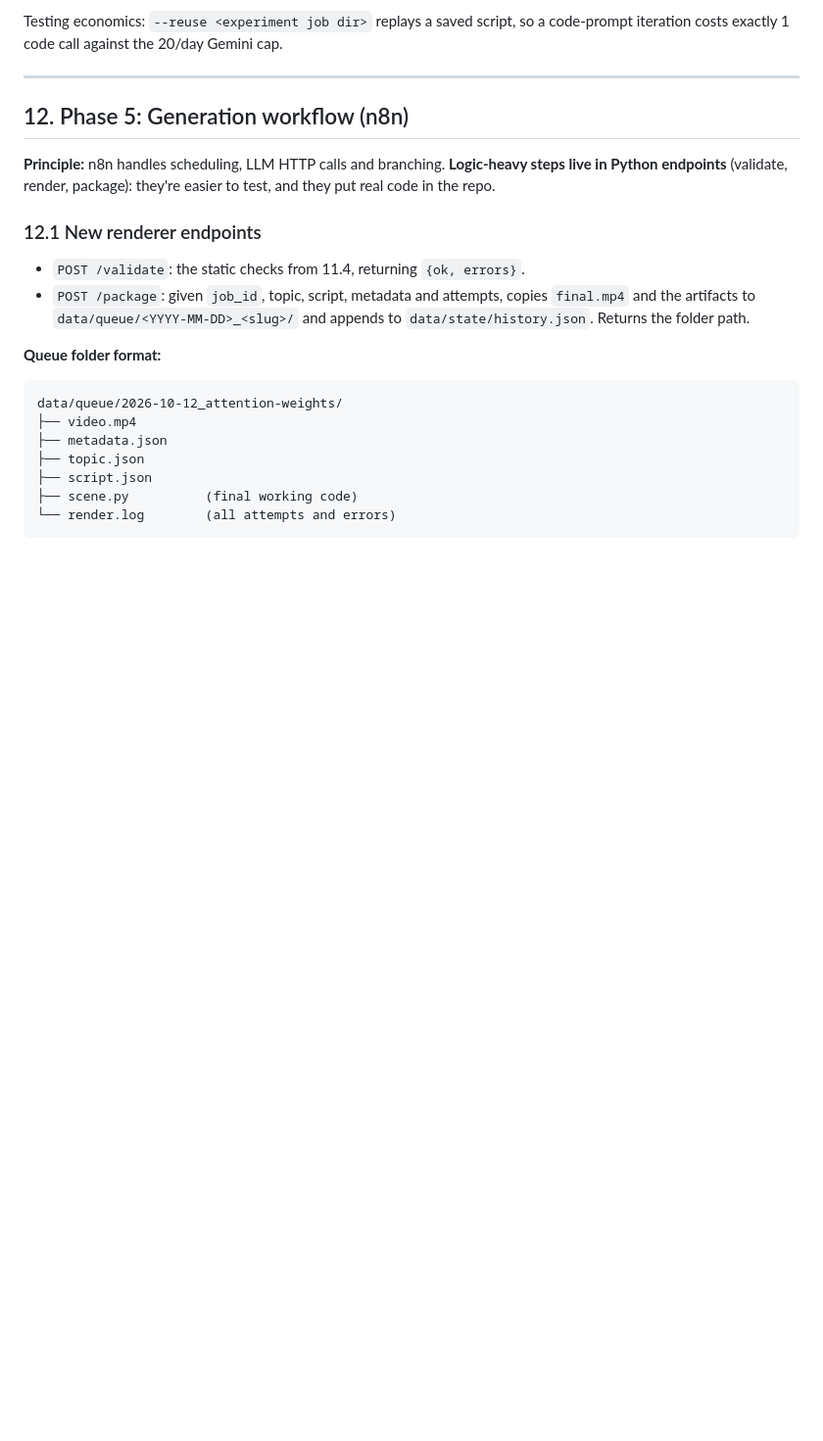
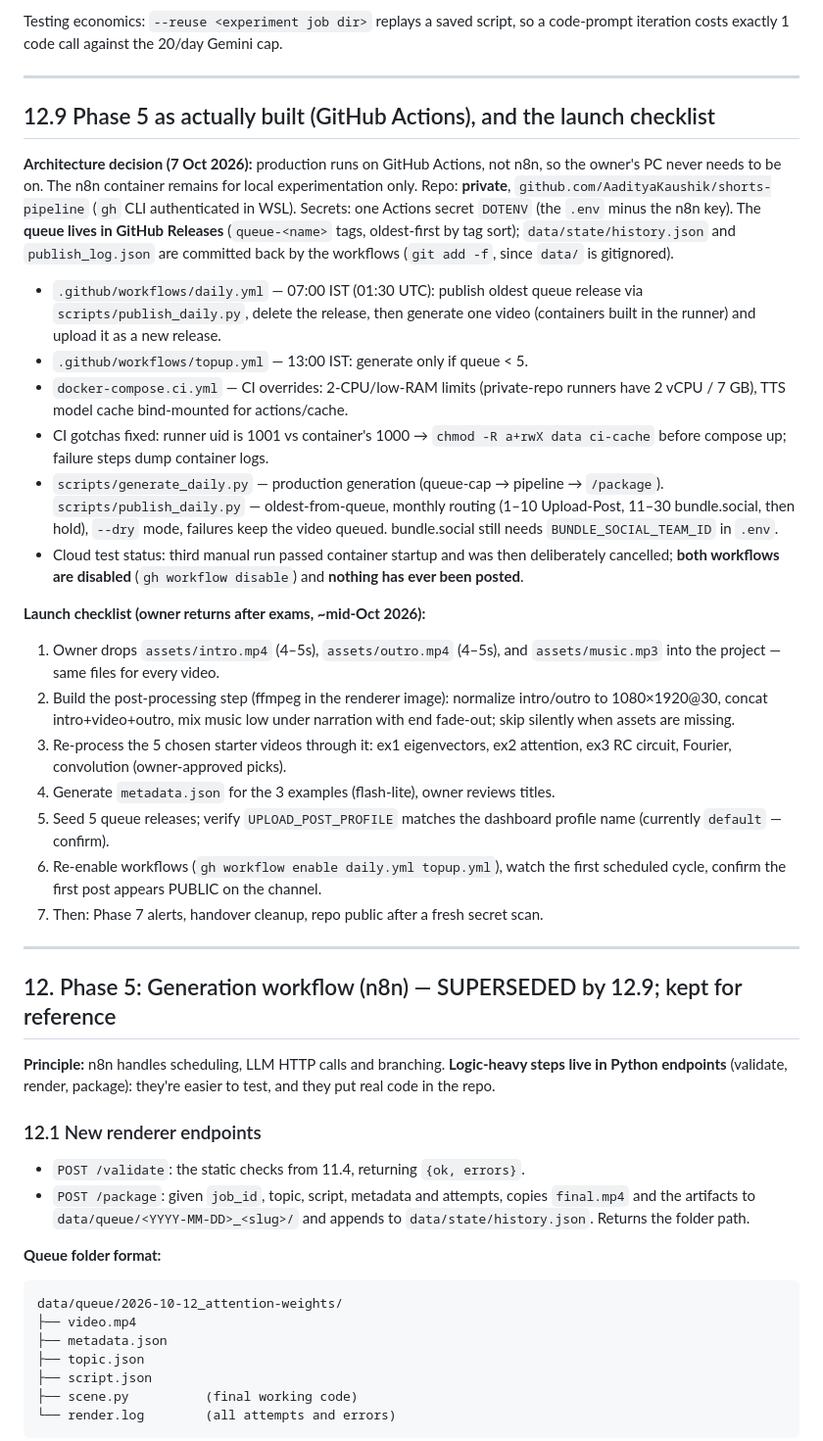
Before and after one commit to AadityaKaushik/shorts-pipeline, a Markdown page: docs/HANDOVER.md, the part around one of its changes. Shown at 98% size. GitHub-like rendering; blank space fills up the shorter version.

Commit message:
Handover: Phase 5 as built (GitHub Actions), parked state, launch checklist
Co-Authored-By: Claude Fable 5 <noreply@anthropic.com>

```diff
--- a/docs/HANDOVER.md
+++ b/docs/HANDOVER.md
@@ -1231,7 +1231,51 @@ code-prompt iteration costs exactly 1 code call against the 20/day Gemini cap.
 
 ---
 
-## 12. Phase 5: Generation workflow (n8n)
+## 12.9 Phase 5 as actually built (GitHub Actions), and the launch checklist
+
+**Architecture decision (7 Oct 2026):** production runs on GitHub Actions, not
+n8n, so the owner's PC never needs to be on. The n8n container remains for local
+experimentation only. Repo: **private**, `github.com/AadityaKaushik/shorts-pipeline`
+(`gh` CLI authenticated in WSL). Secrets: one Actions secret `DOTENV` (the `.env`
+minus the n8n key). The **queue lives in GitHub Releases** (`queue-<name>` tags,
+oldest-first by tag sort); `data/state/history.json` and `publish_log.json` are
+committed back by the workflows (`git add -f`, since `data/` is gitignored).
+
+- `.github/workflows/daily.yml` — 07:00 IST (01:30 UTC): publish oldest queue
+  release via `scripts/publish_daily.py`, delete the release, then generate one
+  video (containers built in the runner) and upload it as a new release.
+- `.github/workflows/topup.yml` — 13:00 IST: generate only if queue < 5.
+- `docker-compose.ci.yml` — CI overrides: 2-CPU/low-RAM limits (private-repo
+  runners have 2 vCPU / 7 GB), TTS model cache bind-mounted for actions/cache.
+- CI gotchas fixed: runner uid is 1001 vs container's 1000 → `chmod -R a+rwX
+  data ci-cache` before compose up; failure steps dump container logs.
+- `scripts/generate_daily.py` — production generation (queue-cap → pipeline →
+  `/package`). `scripts/publish_daily.py` — oldest-from-queue, monthly routing
+  (1–10 Upload-Post, 11–30 bundle.social, then hold), `--dry` mode, failures
+  keep the video queued. bundle.social still needs `BUNDLE_SOCIAL_TEAM_ID` in `.env`.
+- Cloud test status: third manual run passed container startup and was then
+  deliberately cancelled; **both workflows are disabled** (`gh workflow disable`)
+  and **nothing has ever been posted**.
+
+**Launch checklist (owner returns after exams, ~mid-Oct 2026):**
+
+1. Owner drops `assets/intro.mp4` (4–5s), `assets/outro.mp4` (4–5s), and
+   `assets/music.mp3` into the project — same files for every video.
+2. Build the post-processing step (ffmpeg in the renderer image): normalize
+   intro/outro to 1080×1920@30, concat intro+video+outro, mix music low under
+   narration with end fade-out; skip silently when assets are missing.
+3. Re-process the 5 chosen starter videos through it: ex1 eigenvectors,
+   ex2 attention, ex3 RC circuit, Fourier, convolution (owner-approved picks).
+4. Generate `metadata.json` for the 3 examples (flash-lite), owner reviews titles.
+5. Seed 5 queue releases; verify `UPLOAD_POST_PROFILE` matches the dashboard
+   profile name (currently `default` — confirm).
+6. Re-enable workflows (`gh workflow enable daily.yml topup.yml`), watch the
+   first scheduled cycle, confirm the first post appears PUBLIC on the channel.
+7. Then: Phase 7 alerts, handover cleanup, repo public after a fresh secret scan.
+
+---
+
+## 12. Phase 5: Generation workflow (n8n) — SUPERSEDED by 12.9; kept for reference
 
 **Principle:** n8n handles scheduling, LLM HTTP calls and branching. **Logic-heavy steps live in Python endpoints** (validate, render, package): they're easier to test, and they put real code in the repo.
 
```
Also changed, not shown: other parts of docs/HANDOVER.md (+4 -4 lines).
